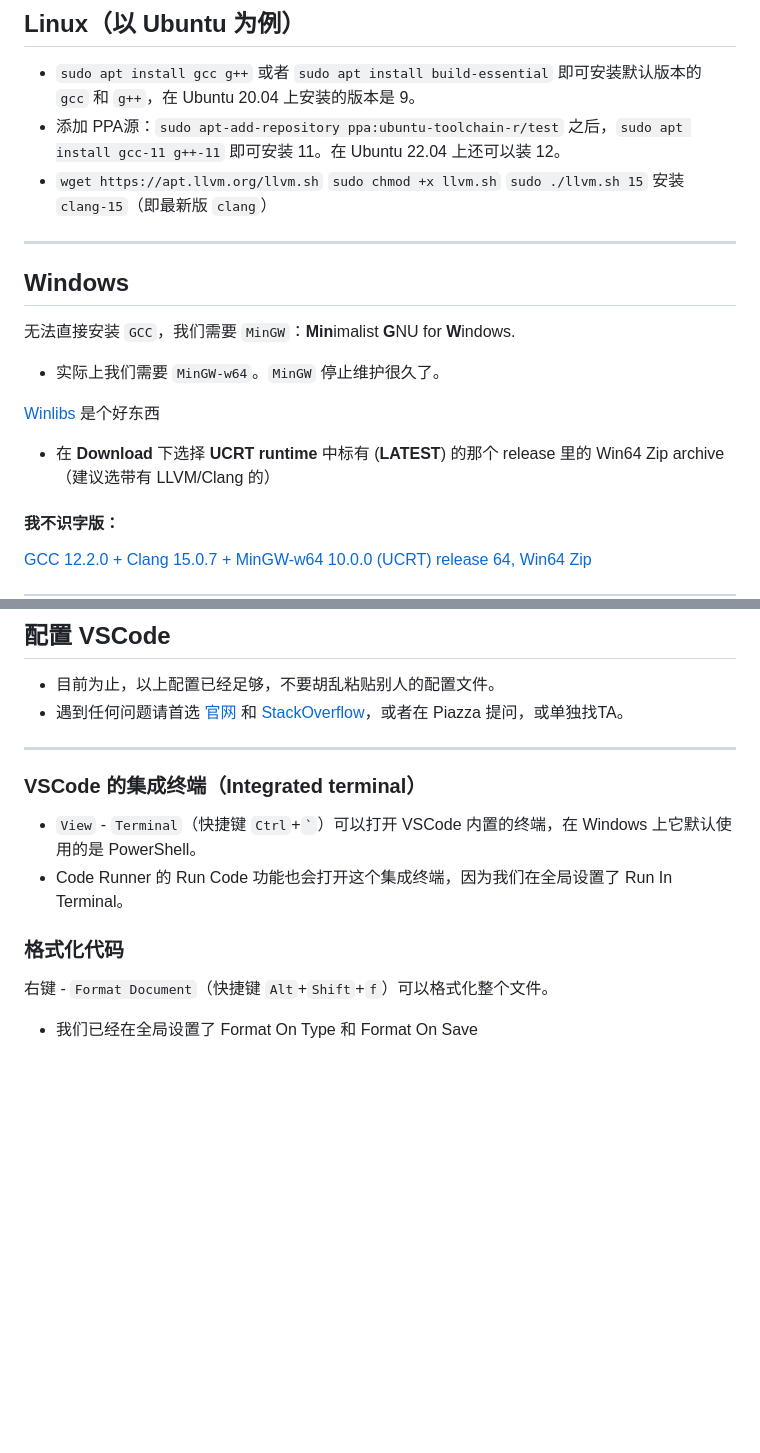
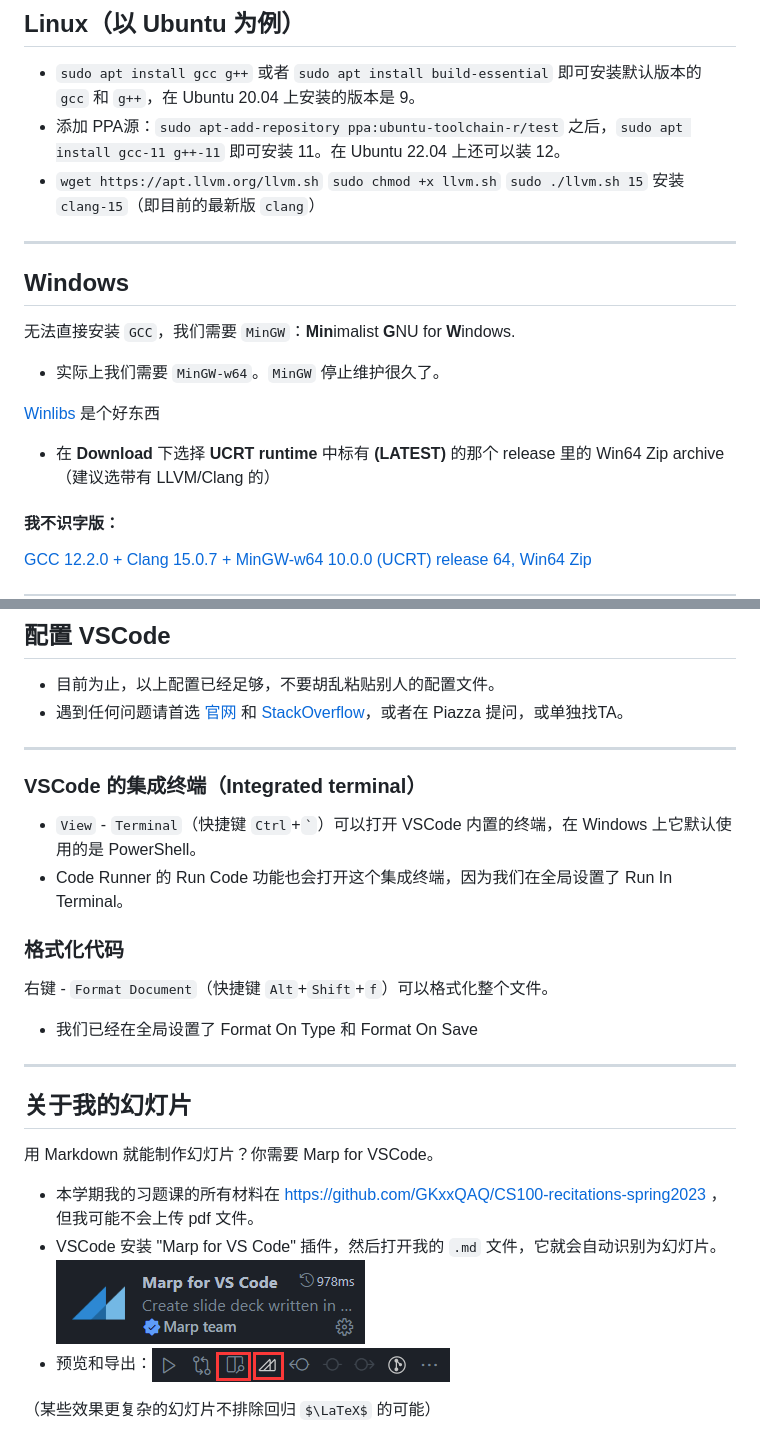
Before and after one commit to GKxxUCAS/CS100-recitations-spring2023, a Markdown page: env_setup/main.md, 2 parts joined by grey strips. Rendered like a GitHub page; pictures changed too: env_setup/img/marp.png (added), env_setup/img/marp_view_export.png (added); some formulas as TeX source; blank space fills up the shorter version.

Commit message:
update env_setup

```diff
--- a/env_setup/main.md
+++ b/env_setup/main.md
@@ -81,7 +81,7 @@ GCC (MinGW) 和 Clang（可选，Winlibs 自带）
 - `wget https://apt.llvm.org/llvm.sh`
   `sudo chmod +x llvm.sh`
   `sudo ./llvm.sh 15`
-  安装 `clang-15`（即最新版 `clang`）
+  安装 `clang-15`（即目前的最新版 `clang`）
 
 ---
 
@@ -91,7 +91,7 @@ GCC (MinGW) 和 Clang（可选，Winlibs 自带）
 - 实际上我们需要 `MinGW-w64`。`MinGW` 停止维护很久了。
 
 [Winlibs](https://winlibs.com/) 是个好东西
-- 在 **Download** 下选择 **UCRT runtime** 中标有 (**LATEST**) 的那个 release 里的 Win64 Zip archive（建议选带有 LLVM/Clang 的）
+- 在 **Download** 下选择 **UCRT runtime** 中标有 **(LATEST)** 的那个 release 里的 Win64 Zip archive（建议选带有 LLVM/Clang 的）
 
 #### 我不识字版：
 
@@ -360,3 +360,16 @@ VSCode 有 $N+1$ 套配置：
 
 右键 - `Format Document`（快捷键 `Alt`+`Shift`+`f`）可以格式化整个文件。
 - 我们已经在全局设置了 Format On Type 和 Format On Save
+
+---
+
+## 关于我的幻灯片
+
+用 Markdown 就能制作幻灯片？你需要 Marp for VSCode。
+
+- 本学期我的习题课的所有材料在 https://github.com/GKxxQAQ/CS100-recitations-spring2023 ，但我可能不会上传 pdf 文件。
+- VSCode 安装 "Marp for VS Code" 插件，然后打开我的 `.md` 文件，它就会自动识别为幻灯片。
+  ![](img/marp.png)
+- 预览和导出：![](img/marp_view_export.png)
+
+（某些效果更复杂的幻灯片不排除回归 $\LaTeX$ 的可能）
```
Also changed, not shown: other parts of env_setup/main.md (+2 -2 lines).
